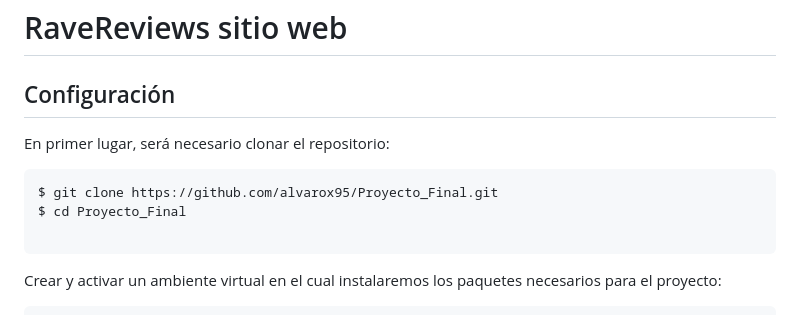
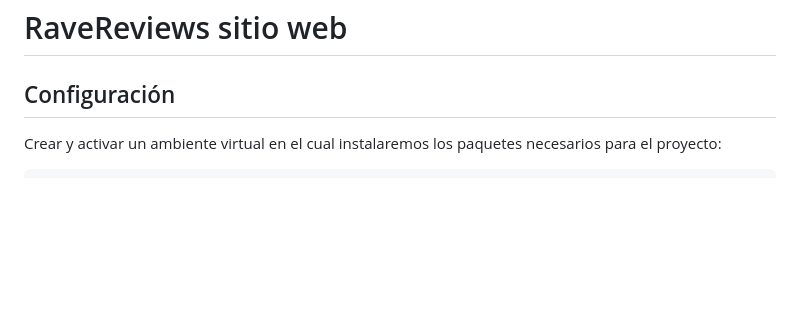
Before and after one commit to alvarox95/Proyecto_Final, a Markdown page: readme.md, the part around the change. Rendered like a GitHub page; blank space fills up the shorter version.

````diff
--- a/readme.md
+++ b/readme.md
@@ -1,14 +1,6 @@
 # RaveReviews sitio web
 
 ## Configuración
-
-En primer lugar, será necesario clonar el repositorio:
-
-```sh
-$ git clone https://github.com/alvarox95/Proyecto_Final.git
-$ cd Proyecto_Final
-
-```
 
 Crear y activar un ambiente virtual en el cual instalaremos los paquetes necesarios para el proyecto:
 
````
